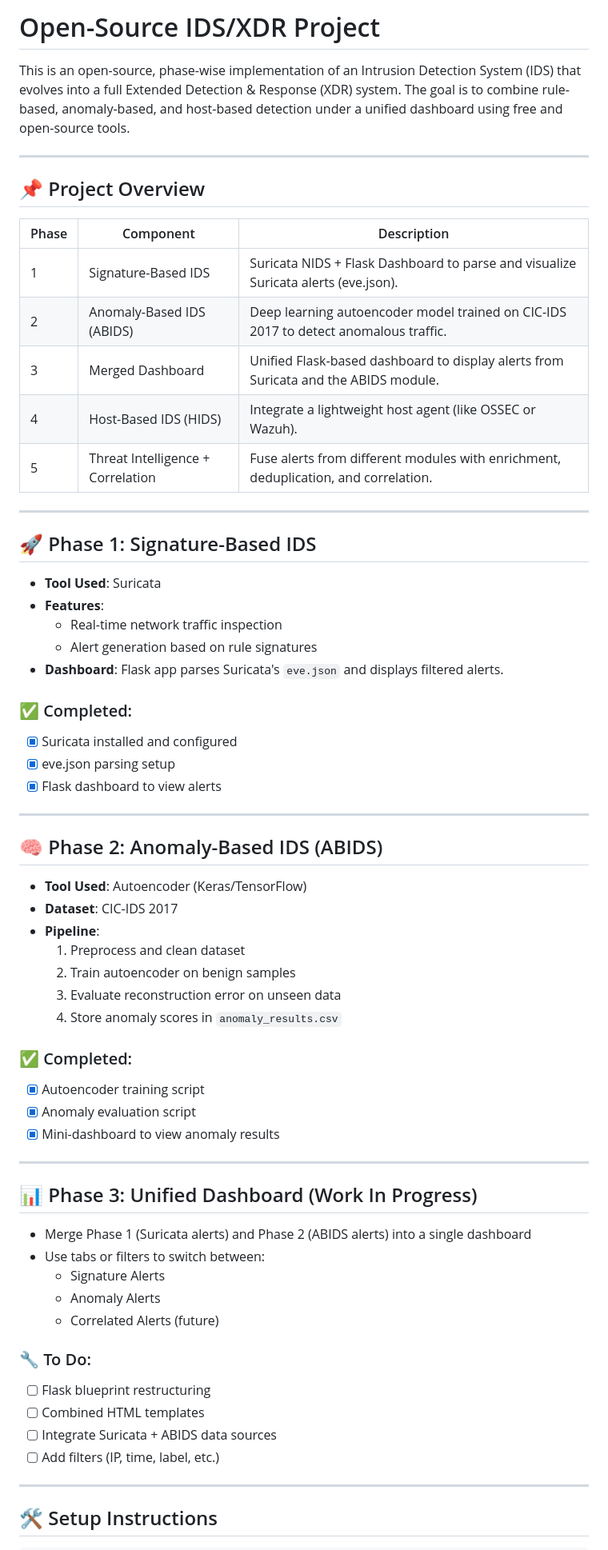
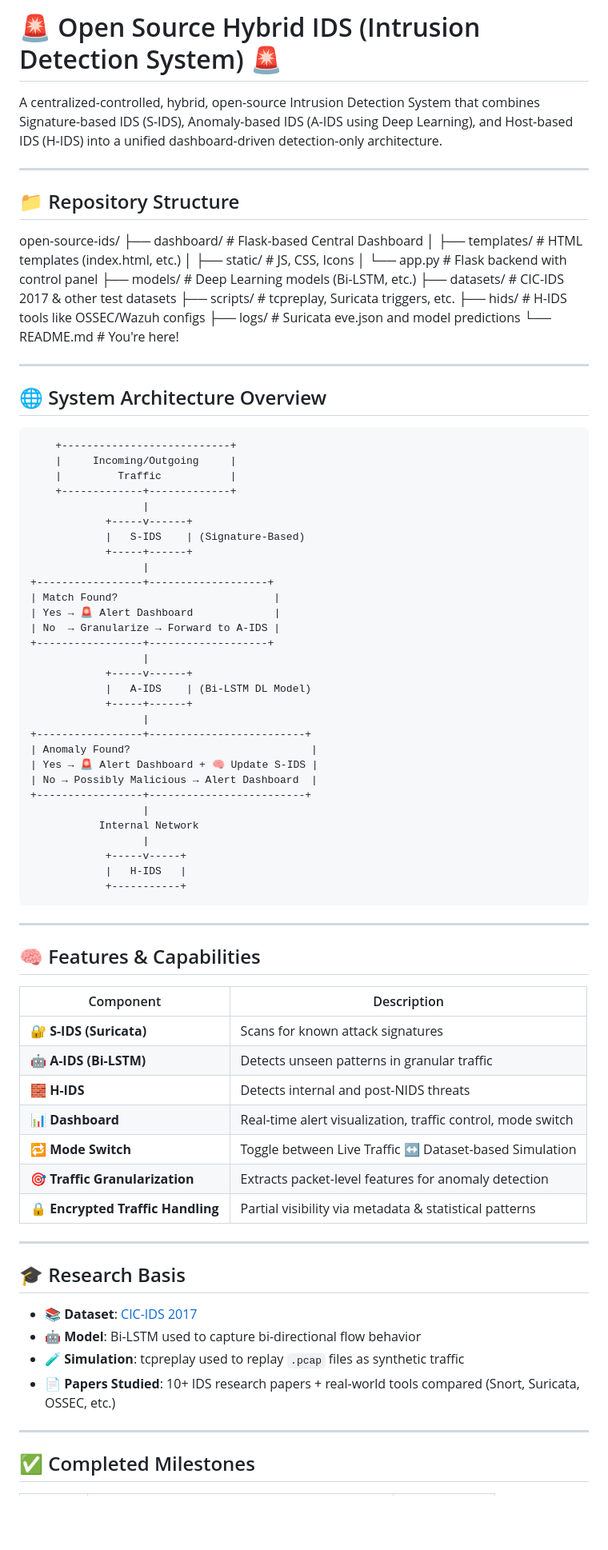
Before and after one commit to SyedMisbahGit/open-source-ids, a Markdown page: README.md, the part around the change printed below. Shown: that part at 80% size. Rendered like a GitHub page; blank space fills up the shorter version.

```diff
--- a/README.md
+++ b/README.md
@@ -1,68 +1,72 @@
-# Open-Source IDS/XDR Project
-
-This is an open-source, phase-wise implementation of an Intrusion Detection System (IDS) that evolves into a full Extended Detection & Response (XDR) system. The goal is to combine rule-based, anomaly-based, and host-based detection under a unified dashboard using free and open-source tools.
+# 🚨 Open Source Hybrid IDS (Intrusion Detection System) 🚨
+A centralized-controlled, hybrid, open-source Intrusion Detection System that combines Signature-based IDS (S-IDS), Anomaly-based IDS (A-IDS using Deep Learning), and Host-based IDS (H-IDS) into a unified dashboard-driven detection-only architecture.
 
 ---
 
-## 📌 Project Overview
+## 📁 Repository Structure
 
-| Phase | Component                         | Description |
-|-------|-----------------------------------|-------------|
-| 1     | Signature-Based IDS               | Suricata NIDS + Flask Dashboard to parse and visualize Suricata alerts (eve.json). |
-| 2     | Anomaly-Based IDS (ABIDS)         | Deep learning autoencoder model trained on CIC-IDS 2017 to detect anomalous traffic. |
-| 3     | Merged Dashboard                  | Unified Flask-based dashboard to display alerts from Suricata and the ABIDS module. |
-| 4     | Host-Based IDS (HIDS)             | Integrate a lightweight host agent (like OSSEC or Wazuh). |
-| 5     | Threat Intelligence + Correlation | Fuse alerts from different modules with enrichment, deduplication, and correlation. |
+open-source-ids/ ├── dashboard/ # Flask-based Central Dashboard │ ├── templates/ # HTML templates (index.html, etc.) │ ├── static/ # JS, CSS, Icons │ └── app.py # Flask backend with control panel ├── models/ # Deep Learning models (Bi-LSTM, etc.) ├── datasets/ # CIC-IDS 2017 & other test datasets ├── scripts/ # tcpreplay, Suricata triggers, etc. ├── hids/ # H-IDS tools like OSSEC/Wazuh configs ├── logs/ # Suricata eve.json and model predictions └── README.md # You're here!
+
 
 ---
 
-## 🚀 Phase 1: Signature-Based IDS
+## 🌐 System Architecture Overview
 
-- **Tool Used**: Suricata
-- **Features**:
-  - Real-time network traffic inspection
-  - Alert generation based on rule signatures
-- **Dashboard**: Flask app parses Suricata's `eve.json` and displays filtered alerts.
-
-### ✅ Completed:
-- [x] Suricata installed and configured
-- [x] eve.json parsing setup
-- [x] Flask dashboard to view alerts
+        +---------------------------+
+        |     Incoming/Outgoing     |
+        |         Traffic           |
+        +-------------+-------------+
+                      |
+                +-----v------+
+                |   S-IDS    | (Signature-Based)
+                +-----+------+
+                      |
+    +-----------------+-------------------+
+    | Match Found?                         |
+    | Yes → 🚨 Alert Dashboard             |
+    | No  → Granularize → Forward to A-IDS |
+    +-----------------+-------------------+
+                      |
+                +-----v------+
+                |   A-IDS    | (Bi-LSTM DL Model)
+                +-----+------+
+                      |
+    +-----------------+-------------------------+
+    | Anomaly Found?                             |
+    | Yes → 🚨 Alert Dashboard + 🧠 Update S-IDS |
+    | No → Possibly Malicious → Alert Dashboard  |
+    +-----------------+-------------------------+
+                      |
+               Internal Network
+                      |
+                +-----v-----+
+                |   H-IDS   |
+                +-----------+
 
 ---
 
-## 🧠 Phase 2: Anomaly-Based IDS (ABIDS)
+## 🧠 Features & Capabilities
 
-- **Tool Used**: Autoencoder (Keras/TensorFlow)
-- **Dataset**: CIC-IDS 2017
-- **Pipeline**:
-  1. Preprocess and clean dataset
-  2. Train autoencoder on benign samples
-  3. Evaluate reconstruction error on unseen data
-  4. Store anomaly scores in `anomaly_results.csv`
-
-### ✅ Completed:
-- [x] Autoencoder training script
-- [x] Anomaly evaluation script
-- [x] Mini-dashboard to view anomaly results
+| Component | Description |
+|----------|-------------|
+| 🔐 **S-IDS (Suricata)** | Scans for known attack signatures |
+| 🤖 **A-IDS (Bi-LSTM)** | Detects unseen patterns in granular traffic |
+| 🧱 **H-IDS** | Detects internal and post-NIDS threats |
+| 📊 **Dashboard** | Real-time alert visualization, traffic control, mode switch |
+| 🔁 **Mode Switch** | Toggle between Live Traffic ↔ Dataset-based Simulation |
+| 🎯 **Traffic Granularization** | Extracts packet-level features for anomaly detection |
+| 🔒 **Encrypted Traffic Handling** | Partial visibility via metadata & statistical patterns |
 
 ---
 
-## 📊 Phase 3: Unified Dashboard (Work In Progress)
+## 🎓 Research Basis
 
-- Merge Phase 1 (Suricata alerts) and Phase 2 (ABIDS alerts) into a single dashboard
-- Use tabs or filters to switch between:
-  - Signature Alerts
-  - Anomaly Alerts
-  - Correlated Alerts (future)
-
-### 🔧 To Do:
-- [ ] Flask blueprint restructuring
-- [ ] Combined HTML templates
-- [ ] Integrate Suricata + ABIDS data sources
-- [ ] Add filters (IP, time, label, etc.)
+- 📚 **Dataset**: [CIC-IDS 2017](https://www.unb.ca/cic/datasets/ids-2017.html)
+- 🤖 **Model**: Bi-LSTM used to capture bi-directional flow behavior
+- 🧪 **Simulation**: tcpreplay used to replay `.pcap` files as synthetic traffic
+- 📄 **Papers Studied**: 10+ IDS research papers + real-world tools compared (Snort, Suricata, OSSEC, etc.)
 
 ---
 
-## 🛠️ Setup Instructions
+## ✅ Completed Milestones
 
```
Also changed, not shown: other parts of README.md (+13 -43 lines).
